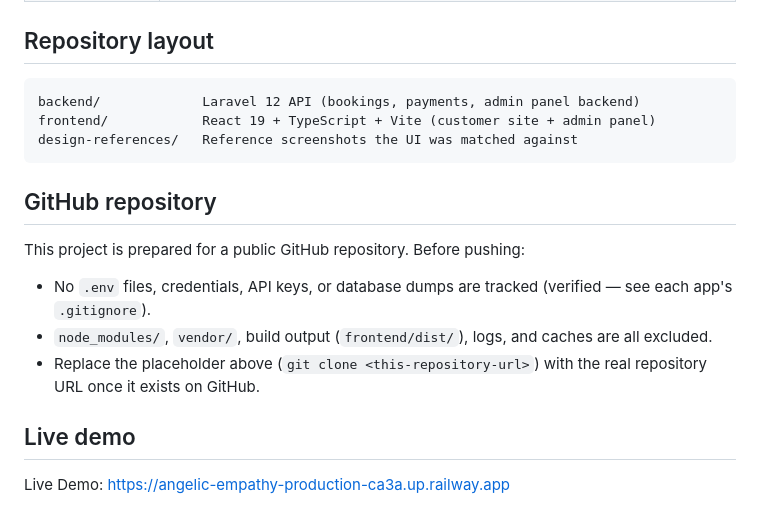
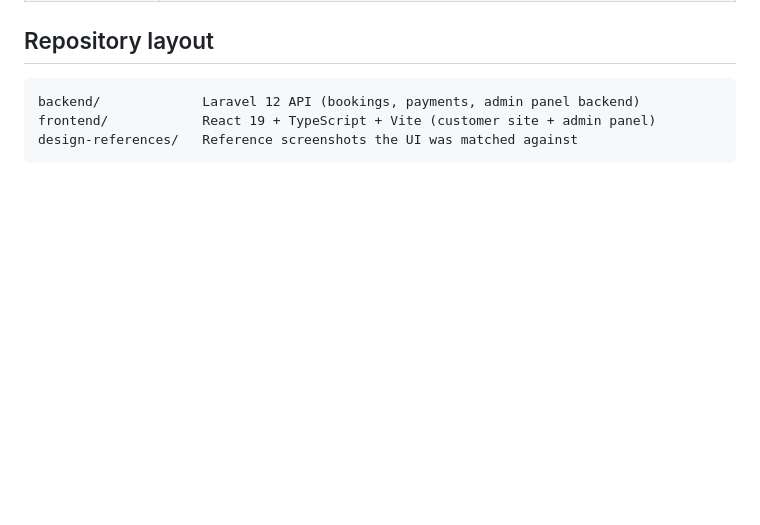
Before and after one commit to azharalsaadi/padel-booking-platform, a Markdown page: README.md, the part around the change. GitHub-like rendering; blank space fills up the shorter version.

Commit message:
Delete GitHub repository and live demo sections
Removed sections about GitHub repository preparation and live demo.

````diff
--- a/README.md
+++ b/README.md
@@ -257,15 +257,3 @@ backend/             Laravel 12 API (bookings, payments, admin panel backend)
 frontend/            React 19 + TypeScript + Vite (customer site + admin panel)
 design-references/   Reference screenshots the UI was matched against
 ```
-
-## GitHub repository
-
-This project is prepared for a public GitHub repository. Before pushing:
-- No `.env` files, credentials, API keys, or database dumps are tracked (verified — see each app's `.gitignore`).
-- `node_modules/`, `vendor/`, build output (`frontend/dist/`), logs, and caches are all excluded.
-- Replace the placeholder above (`git clone <this-repository-url>`) with the real repository URL once it exists on GitHub.
-
-## Live demo
-
-Live Demo:
-https://angelic-empathy-production-ca3a.up.railway.app
````
